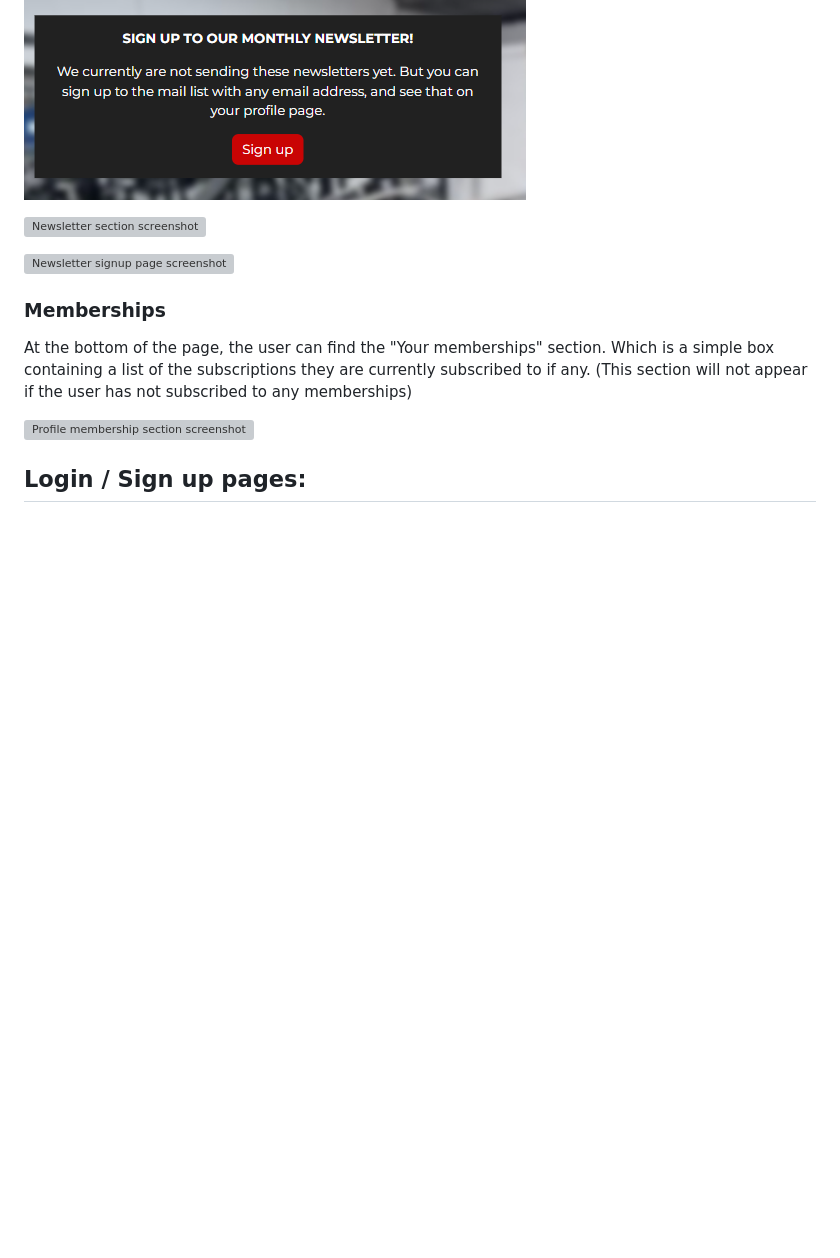
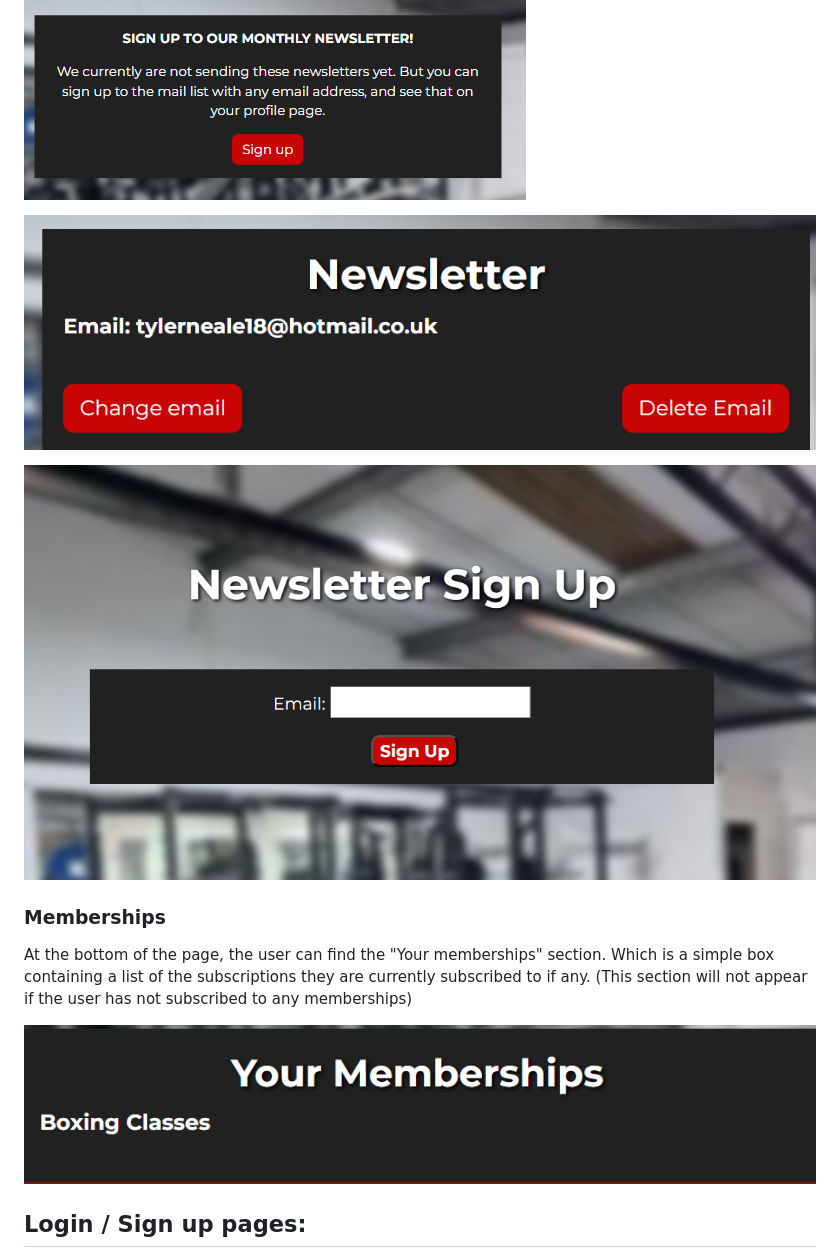
Before and after one commit to T254-bot/spartans-gym-fsf_project, a Markdown page: README.md, the part around the change. Rendered like a GitHub page; pictures changed too: static/media/readme-assets/spartans-nl-su.png (added), static/media/readme-assets/spartans-nl.png (added), static/media/readme-assets/spartans-pms.png (added); blank space fills up the shorter version; grey boxes are pictures that could not be loaded.

Commit message:
Updates readme.md with paths to screenshots. Adds screenshots to static file

```diff
--- a/README.md
+++ b/README.md
@@ -147,15 +147,15 @@ After discovering allauth would not achieve the site requirement of allowing ful
 
 ![Newsletter section screenshot *not signed up*](static/media/readme-assets/spartans-nl-ns.png)
 
-![Newsletter section screenshot]()
+![Newsletter section screenshot](static/media/readme-assets/spartans-nl.png)
 
-![Newsletter signup page screenshot]()
+![Newsletter signup page screenshot](static/media/readme-assets/spartans-nl-su.png)
 
 ### Memberships
 
 At the bottom of the page, the user can find the "Your memberships" section. Which is a simple box containing a list of the subscriptions they are currently subscribed to if any. (This section will not appear if the user has not subscribed to any memberships)
 
-![Profile membership section screenshot]()
+![Profile membership section screenshot](static/media/readme-assets/spartans-pms.png)
 
 ## Login / Sign up pages:
 
```
